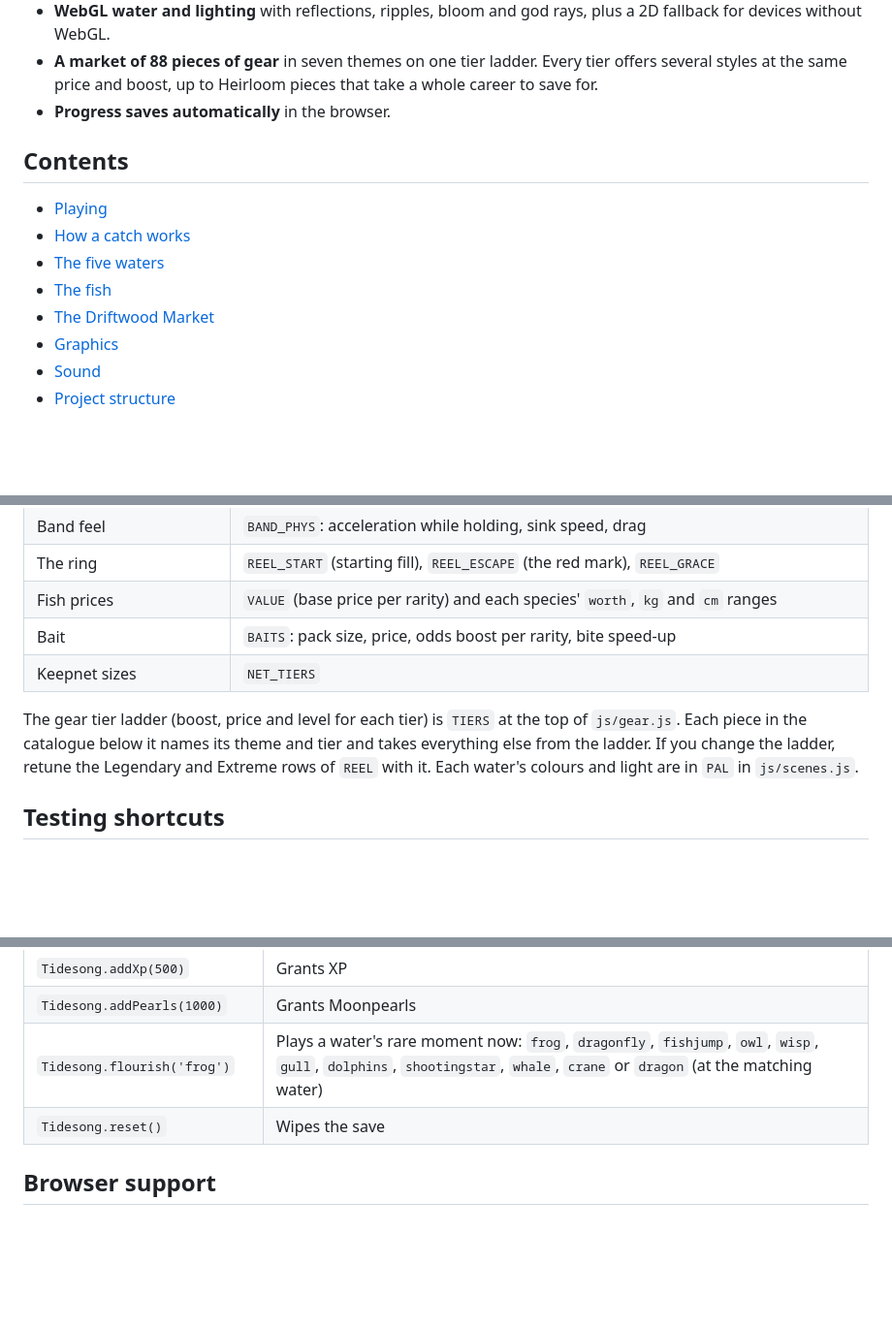
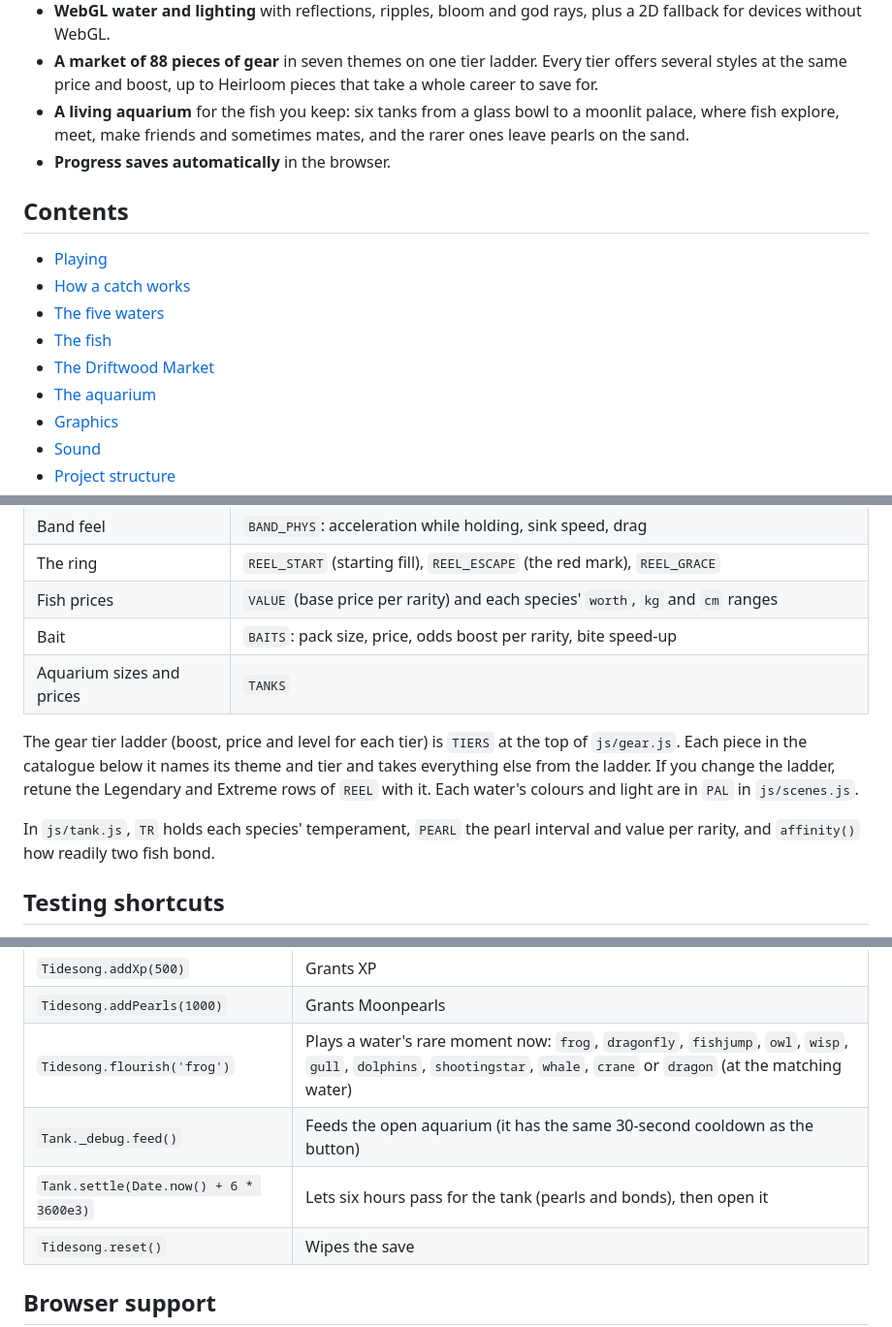
Before and after one commit to VUVRTroopers/Tidesong-Fishing, a Markdown page: README.md, 3 parts joined by grey strips. Shown at 97% size. GitHub-like rendering; blank space fills up the shorter version.

```diff
--- a/README.md
+++ b/README.md
@@ -13,6 +13,8 @@ wait for a bite, then hold to keep the gold fish marker inside your green band u
   devices without WebGL.
 - **A market of 88 pieces of gear** in seven themes on one tier ladder. Every tier offers several
   styles at the same price and boost, up to Heirloom pieces that take a whole career to save for.
+- **A living aquarium** for the fish you keep: six tanks from a glass bowl to a moonlit palace, where
+  fish explore, meet, make friends and sometimes mates, and the rarer ones leave pearls on the sand.
 - **Progress saves automatically** in the browser.
 
 ## Contents
@@ -22,6 +24,7 @@ wait for a bite, then hold to keep the gold fish marker inside your green band u
 - [The five waters](#the-five-waters)
 - [The fish](#the-fish)
 - [The Driftwood Market](#the-driftwood-market)
+- [The aquarium](#the-aquarium)
 - [Graphics](#graphics)
 - [Sound](#sound)
 - [Project structure](#project-structure)
@@ -320,12 +394,15 @@ Most balance lives in `js/data.js`:
 | The ring | `REEL_START` (starting fill), `REEL_ESCAPE` (the red mark), `REEL_GRACE` |
 | Fish prices | `VALUE` (base price per rarity) and each species' `worth`, `kg` and `cm` ranges |
 | Bait | `BAITS`: pack size, price, odds boost per rarity, bite speed-up |
-| Keepnet sizes | `NET_TIERS` |
+| Aquarium sizes and prices | `TANKS` |
 
 The gear tier ladder (boost, price and level for each tier) is `TIERS` at the top of `js/gear.js`.
 Each piece in the catalogue below it names its theme and tier and takes everything else from the
 ladder. If you change the ladder, retune the Legendary and Extreme rows of `REEL` with it. Each water's colours and light are in `PAL` in
 `js/scenes.js`.
+
+In `js/tank.js`, `TR` holds each species' temperament, `PEARL` the pearl interval and value per
+rarity, and `affinity()` how readily two fish bond.
 
 ## Testing shortcuts
 
@@ -341,6 +418,8 @@ In the browser console:
 | `Tidesong.addXp(500)` | Grants XP |
 | `Tidesong.addPearls(1000)` | Grants Moonpearls |
 | `Tidesong.flourish('frog')` | Plays a water's rare moment now: `frog`, `dragonfly`, `fishjump`, `owl`, `wisp`, `gull`, `dolphins`, `shootingstar`, `whale`, `crane` or `dragon` (at the matching water) |
+| `Tank._debug.feed()` | Feeds the open aquarium (it has the same 30-second cooldown as the button) |
+| `Tank.settle(Date.now() + 6 * 3600e3)` | Lets six hours pass for the tank (pearls and bonds), then open it |
 | `Tidesong.reset()` | Wipes the save |
 
 ## Browser support
```
Also changed, not shown: other parts of README.md (+76 -5 lines), docs/screenshots/aquarium.jpg (added), 7 other files.
